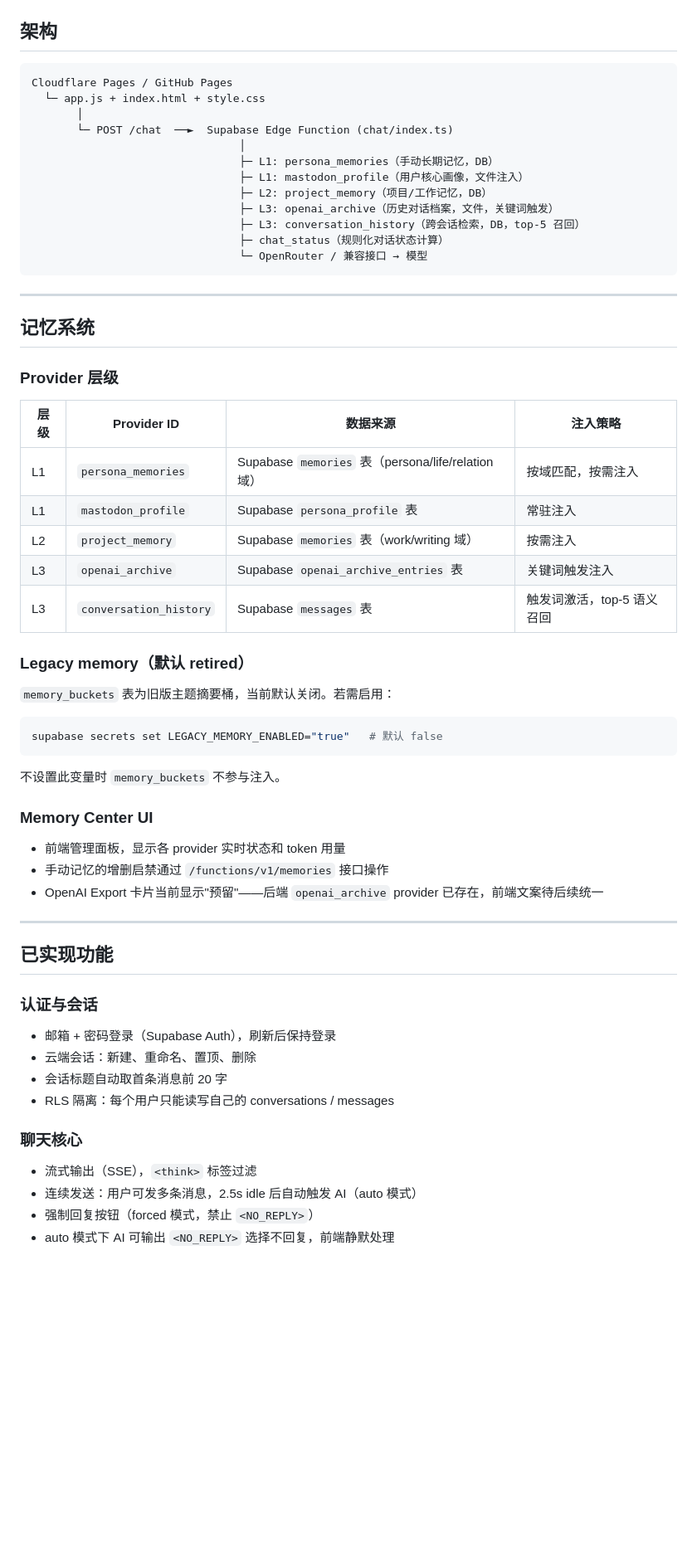
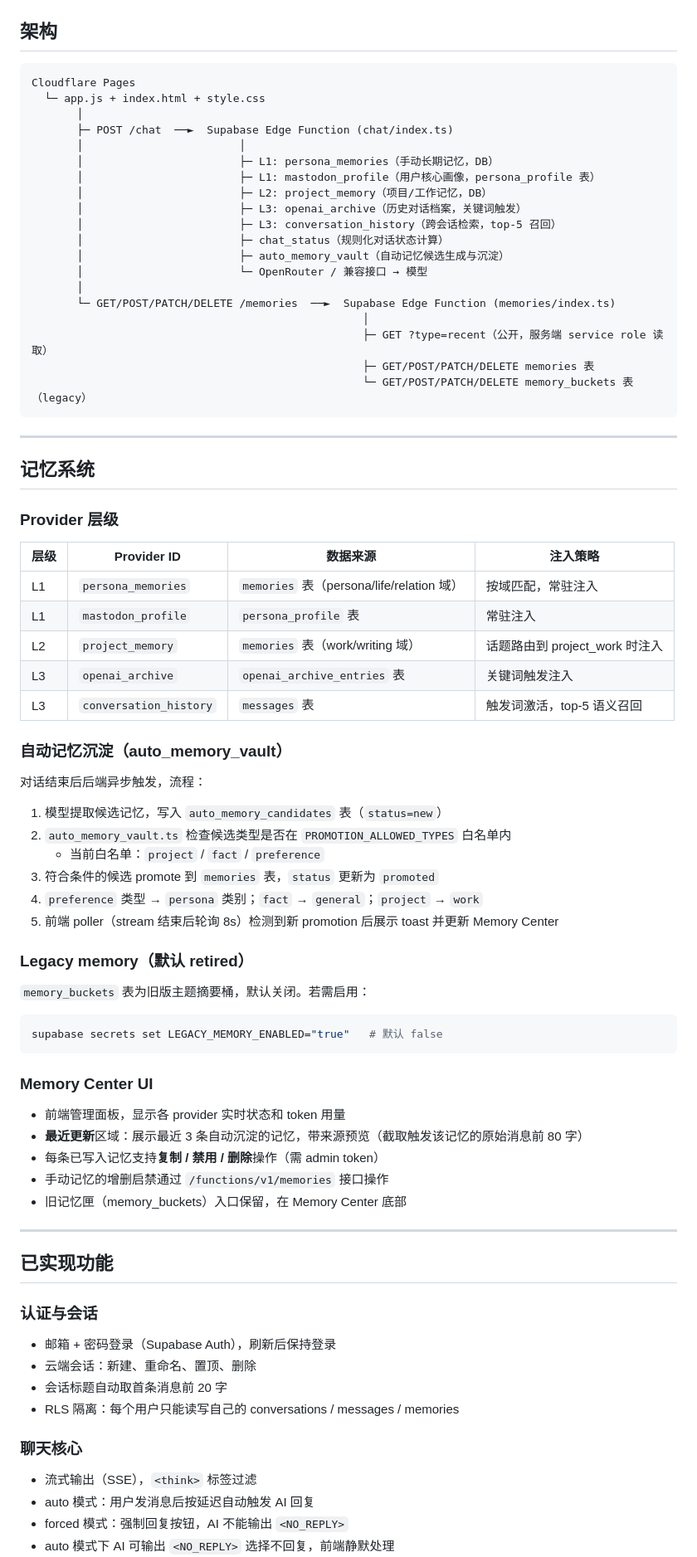
Before and after one commit to luwu7375-droid/savePrincessCha, a Markdown page: README.md, the part around one of its changes. Shown at 83% size. GitHub-like rendering; blank space fills up the shorter version.

````diff
--- a/README.md
+++ b/README.md
@@ -24,18 +22,25 @@
 ## 架构
 
 ```
-Cloudflare Pages / GitHub Pages
+Cloudflare Pages
   └─ app.js + index.html + style.css
        │
-       └─ POST /chat  ──►  Supabase Edge Function (chat/index.ts)
-                                │
-                                ├─ L1: persona_memories（手动长期记忆，DB）
-                                ├─ L1: mastodon_profile（用户核心画像，文件注入）
-                                ├─ L2: project_memory（项目/工作记忆，DB）
-                                ├─ L3: openai_archive（历史对话档案，文件，关键词触发）
-                                ├─ L3: conversation_history（跨会话检索，DB，top-5 召回）
-                                ├─ chat_status（规则化对话状态计算）
-                                └─ OpenRouter / 兼容接口 → 模型
+       ├─ POST /chat  ──►  Supabase Edge Function (chat/index.ts)
+       │                        │
+       │                        ├─ L1: persona_memories（手动长期记忆，DB）
+       │                        ├─ L1: mastodon_profile（用户核心画像，persona_profile 表）
+       │                        ├─ L2: project_memory（项目/工作记忆，DB）
+       │                        ├─ L3: openai_archive（历史对话档案，关键词触发）
+       │                        ├─ L3: conversation_history（跨会话检索，top-5 召回）
+       │                        ├─ chat_status（规则化对话状态计算）
+       │                        ├─ auto_memory_vault（自动记忆候选生成与沉淀）
+       │                        └─ OpenRouter / 兼容接口 → 模型
+       │
+       └─ GET/POST/PATCH/DELETE /memories  ──►  Supabase Edge Function (memories/index.ts)
+                                                   │
+                                                   ├─ GET ?type=recent（公开，服务端 service role 读取）
+                                                   ├─ GET/POST/PATCH/DELETE memories 表
+                                                   └─ GET/POST/PATCH/DELETE memory_buckets 表（legacy）
 ```
 
 ---
@@ -46,27 +51,38 @@ Cloudflare Pages / GitHub Pages
 
 | 层级 | Provider ID | 数据来源 | 注入策略 |
 |------|-------------|----------|----------|
-| L1 | `persona_memories` | Supabase `memories` 表（persona/life/relation 域） | 按域匹配，按需注入 |
-| L1 | `mastodon_profile` | Supabase `persona_profile` 表 | 常驻注入 |
-| L2 | `project_memory` | Supabase `memories` 表（work/writing 域） | 按需注入 |
-| L3 | `openai_archive` | Supabase `openai_archive_entries` 表 | 关键词触发注入 |
-| L3 | `conversation_history` | Supabase `messages` 表 | 触发词激活，top-5 语义召回 |
+| L1 | `persona_memories` | `memories` 表（persona/life/relation 域） | 按域匹配，常驻注入 |
+| L1 | `mastodon_profile` | `persona_profile` 表 | 常驻注入 |
+| L2 | `project_memory` | `memories` 表（work/writing 域） | 话题路由到 project_work 时注入 |
+| L3 | `openai_archive` | `openai_archive_entries` 表 | 关键词触发注入 |
+| L3 | `conversation_history` | `messages` 表 | 触发词激活，top-5 语义召回 |
+
+### 自动记忆沉淀（auto_memory_vault）
+
+对话结束后后端异步触发，流程：
+
+1. 模型提取候选记忆，写入 `auto_memory_candidates` 表（`status=new`）
+2. `auto_memory_vault.ts` 检查候选类型是否在 `PROMOTION_ALLOWED_TYPES` 白名单内
+   - 当前白名单：`project` / `fact` / `preference`
+3. 符合条件的候选 promote 到 `memories` 表，`status` 更新为 `promoted`
+4. `preference` 类型 → `persona` 类别；`fact` → `general`；`project` → `work`
+5. 前端 poller（stream 结束后轮询 8s）检测到新 promotion 后展示 toast 并更新 Memory Center
 
 ### Legacy memory（默认 retired）
 
-`memory_buckets` 表为旧版主题摘要桶，当前默认关闭。若需启用：
+`memory_buckets` 表为旧版主题摘要桶，默认关闭。若需启用：
 
 ```bash
 supabase secrets set LEGACY_MEMORY_ENABLED="true"   # 默认 false
 ```
 
-不设置此变量时 `memory_buckets` 不参与注入。
-
 ### Memory Center UI
 
 - 前端管理面板，显示各 provider 实时状态和 token 用量
+- **最近更新**区域：展示最近 3 条自动沉淀的记忆，带来源预览（截取触发该记忆的原始消息前 80 字）
+- 每条已写入记忆支持**复制 / 禁用 / 删除**操作（需 admin token）
 - 手动记忆的增删启禁通过 `/functions/v1/memories` 接口操作
-- OpenAI Export 卡片当前显示"预留"——后端 `openai_archive` provider 已存在，前端文案待后续统一
+- 旧记忆匣（memory_buckets）入口保留，在 Memory Center 底部
 
 ---
 
@@ -77,11 +93,11 @@ supabase secrets set LEGACY_MEMORY_ENABLED="true"   # 默认 false
 - 邮箱 + 密码登录（Supabase Auth），刷新后保持登录
 - 云端会话：新建、重命名、置顶、删除
 - 会话标题自动取首条消息前 20 字
-- RLS 隔离：每个用户只能读写自己的 conversations / messages
+- RLS 隔离：每个用户只能读写自己的 conversations / messages / memories
 
 ### 聊天核心
 
 - 流式输出（SSE），`<think>` 标签过滤
-- 连续发送：用户可发多条消息，2.5s idle 后自动触发 AI（auto 模式）
-- 强制回复按钮（forced 模式，禁止 `<NO_REPLY>`）
+- auto 模式：用户发消息后按延迟自动触发 AI 回复
+- forced 模式：强制回复按钮，AI 不能输出 `<NO_REPLY>`
 - auto 模式下 AI 可输出 `<NO_REPLY>` 选择不回复，前端静默处理
````
Also changed, not shown: other parts of README.md (+25 -32 lines), CURRENT_STATUS.md (deleted, +0 -56 lines), NEXT_TASK_MEMORY_CACHE.md (deleted, +0 -65 lines).
